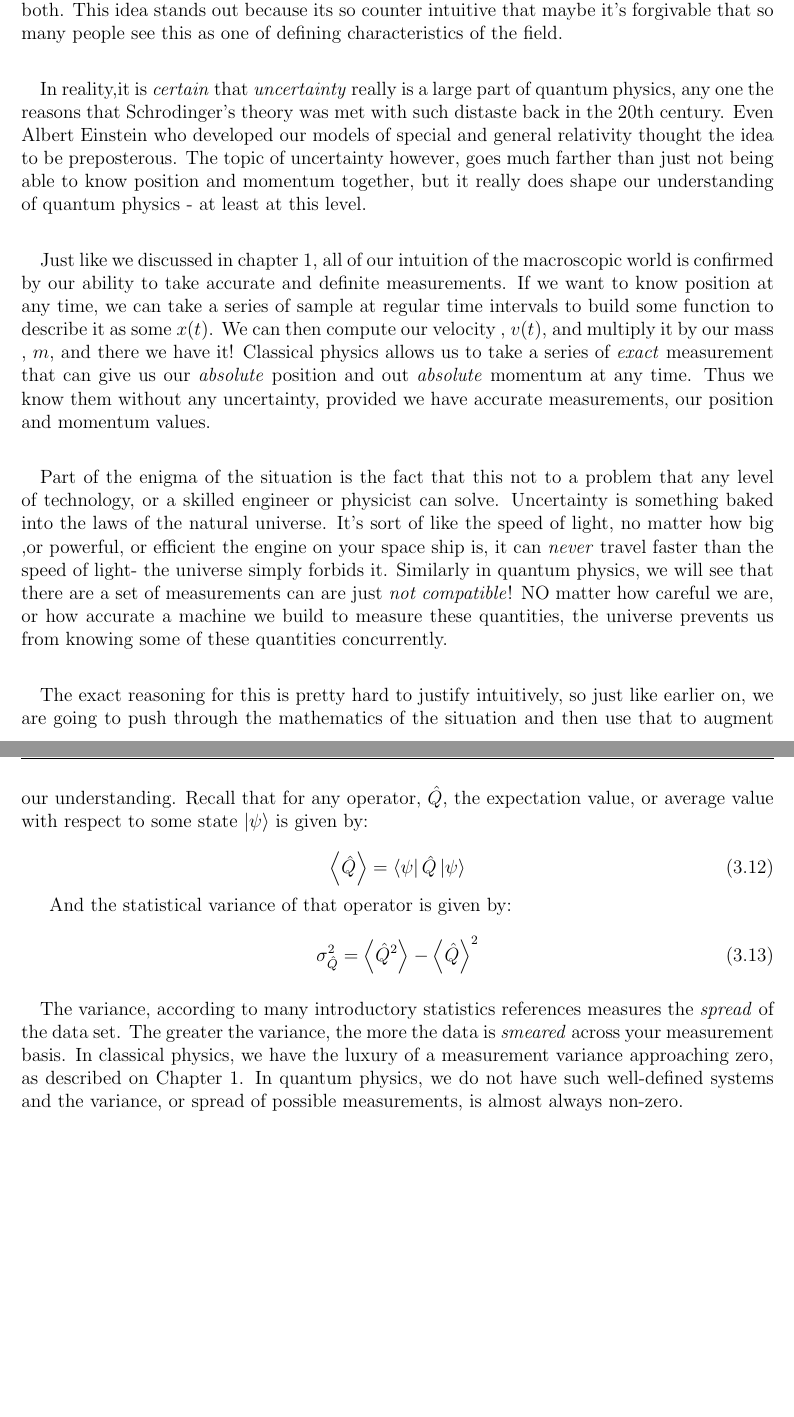
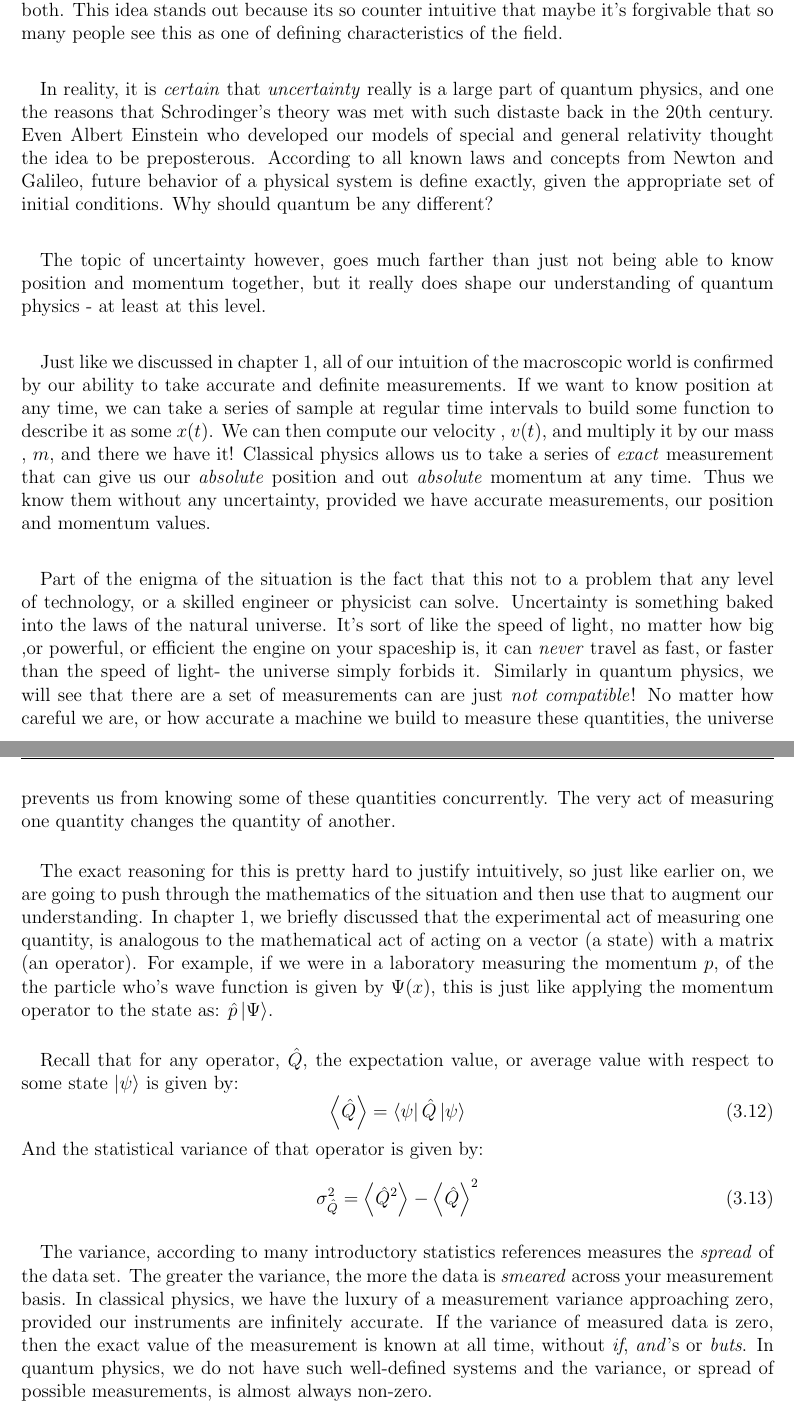
Before and after one commit to landonbuell/Quantum-101, a LaTeX thesis (The Quantum Game - 0th Ed/The Quantum Game.tex): two parts of pages 51 and 52 of 65, joined at a grey line, cut so that both start at the same text, the shorter picture padded with empty space. Compiled offline with pdfLaTeX.

Commit message:
29 August 2020
- Updates to the Uncertainty Principle section

```diff
--- a/The Quantum Game - 0th Ed/The Quantum Game.tex
+++ b/The Quantum Game - 0th Ed/The Quantum Game.tex
@@ -1563,27 +1563,29 @@ E_5 = \eta\hbar\omega \hspace*{1cm}
 \section{The Uncertainty Principle}
 \paragraph*{}The concept of uncertainty has become the poster child for quantum physics. No doubt that before you knew a single bit of quantum mechanics, you had probably heard someone tell you about this radical concept of \textit{uncertainty}. Mostly likely this came in the form of being able to know either the position or the momentum of a quantum system - but \textit{never} both. This idea stands out because its so counter intuitive that maybe it's forgivable that so many people see this as one of defining characteristics of the field.
 
-\paragraph*{}In reality,it is \textit{certain} that \textit{uncertainty} really is a large part of quantum physics, any one the reasons that Schrodinger's theory was met with such distaste back in the 20th century. Even Albert Einstein who developed our models of special and general relativity thought the idea to be preposterous. The topic of uncertainty however, goes much farther than just not being able to know position and momentum together, but it really does shape our understanding of quantum physics - at least at this level.
+\paragraph*{}In reality, it is \textit{certain} that \textit{uncertainty} really is a large part of quantum physics, and one the reasons that Schrodinger's theory was met with such distaste back in the 20th century. Even Albert Einstein who developed our models of special and general relativity thought the idea to be preposterous. According to all known laws and concepts from Newton and Galileo, future behavior of a physical system is define exactly, given the appropriate set of initial conditions. Why should quantum be any different?
+
+\paragraph*{}The topic of uncertainty however, goes much farther than just not being able to know position and momentum together, but it really does shape our understanding of quantum physics - at least at this level.
 
 \paragraph*{}Just like we discussed in chapter 1, all of our intuition of the macroscopic world is confirmed by our ability to take accurate and definite measurements. If we want to know position at any time, we can take a series of sample at regular time intervals to build some function to describe it as some $x(t)$. We can then compute our velocity , $v(t)$, and multiply it by our mass , $m$, and there we have it! Classical physics allows us to take a series of \textit{exact} measurement that can give us our \textit{absolute} position and out \textit{absolute} momentum at any time. Thus we know them without any uncertainty, provided we have accurate measurements, our position and momentum values.
 
-\paragraph*{}Part of the enigma of the situation is the fact that this not to a problem that any level of technology, or a skilled engineer or physicist can solve. Uncertainty is something baked into the laws of the natural universe. It's sort of like the speed of light, no matter how big ,or powerful, or efficient the engine on your space ship is, it can \textit{never} travel faster than the speed of light- the universe simply forbids it. Similarly in quantum physics, we will see that there are a set of measurements can are just \textit{not compatible}! NO matter how careful we are, or how accurate a machine we build to measure these quantities, the universe prevents us from knowing some of these quantities concurrently.
-
-\paragraph*{}The exact reasoning for this is pretty hard to justify intuitively, so just like earlier on, we are going to push through the mathematics of the situation and then use that to augment our understanding. Recall that for any operator,
+\paragraph*{}Part of the enigma of the situation is the fact that this not to a problem that any level of technology, or a skilled engineer or physicist can solve. Uncertainty is something baked into the laws of the natural universe. It's sort of like the speed of light, no matter how big ,or powerful, or efficient the engine on your spaceship is, it can \textit{never} travel as fast, or faster than the speed of light- the universe simply forbids it. Similarly in quantum physics, we will see that there are a set of measurements can are just \textit{not compatible}! No matter how careful we are, or how accurate a machine we build to measure these quantities, the universe prevents us from knowing some of these quantities concurrently. The very act of measuring one quantity changes the quantity of another.
+
+\paragraph*{}The exact reasoning for this is pretty hard to justify intuitively, so just like earlier on, we are going to push through the mathematics of the situation and then use that to augment our understanding. In chapter 1, we briefly discussed that the experimental act of measuring one quantity, is analogous to the mathematical act of acting on a vector (a state) with a matrix (an operator). For example, if we were in a laboratory measuring the momentum $p$, of the the particle who's wave function is given by $\Psi(x)$, this is just like applying the momentum operator to the state as: $\hat{p}\ket{\Psi}$.
+
+
+\paragraph*{}Recall that for any operator,
 $\hat{Q}$, the expectation value, or average value with respect to some state
 $\ket{\psi}$ is given by:
-
 \begin{equation}
 \expval{\hat{Q}} = \bra{\psi}\hat{Q}\ket{\psi}
 \end{equation}
-
 And the statistical variance of that operator is given by:
-
 \begin{equation}
 \sigma^{2}_{\hat{Q}} =  \expval{\hat{Q}^2} - \expval{\hat{Q}}^2
 \end{equation}
 
-\paragraph*{}The variance, according to many introductory statistics references measures the \textit{spread} of the data set. The greater the variance, the more the data is \textit{smeared} across your measurement basis. In classical physics, we have the luxury of a measurement variance approaching zero, as described on Chapter 1. In quantum physics, we do not have such well-defined systems and the variance, or spread of possible measurements, is almost always non-zero.
+\paragraph*{}The variance, according to many introductory statistics references measures the \textit{spread} of the data set. The greater the variance, the more the data is \textit{smeared} across your measurement basis. In classical physics, we have the luxury of a measurement variance approaching zero, provided our instruments are infinitely accurate. If the variance of measured data is zero, then the exact value of the measurement is known at all time, without \textit{if}, \textit{and}'s or \textit{buts}. In quantum physics, we do not have such well-defined systems and the variance, or spread of possible measurements, is almost always non-zero.
 
 
 % ================================================================
```
Also changed, not shown: The Quantum Game - 0th Ed/The Quantum Game.pdf, 2 other files.
